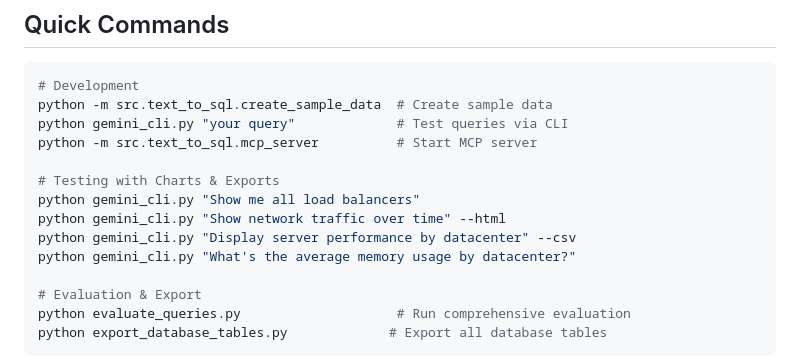
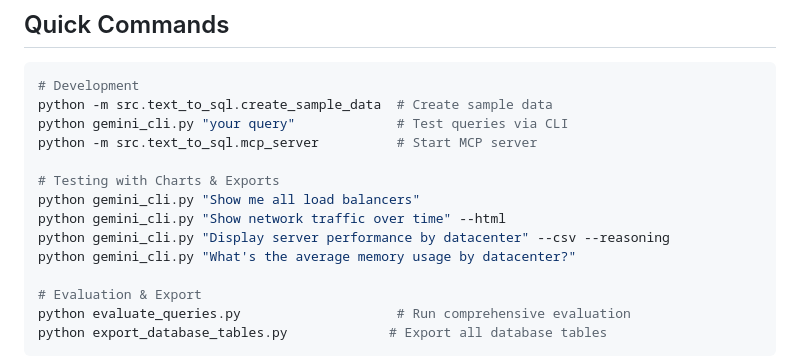
Before and after one commit to keo571/netquery, a Markdown page: CLAUDE.md, the part around the change. GitHub-like rendering.

```diff
--- a/CLAUDE.md
+++ b/CLAUDE.md
@@ -230,7 +230,7 @@ python -m src.text_to_sql.mcp_server          # Start MCP server
 # Testing with Charts & Exports
 python gemini_cli.py "Show me all load balancers"
 python gemini_cli.py "Show network traffic over time" --html
-python gemini_cli.py "Display server performance by datacenter" --csv
+python gemini_cli.py "Display server performance by datacenter" --csv --reasoning
 python gemini_cli.py "What's the average memory usage by datacenter?"
 
 # Evaluation & Export
```
Also changed, not shown: README.md (+3 -2 lines).
